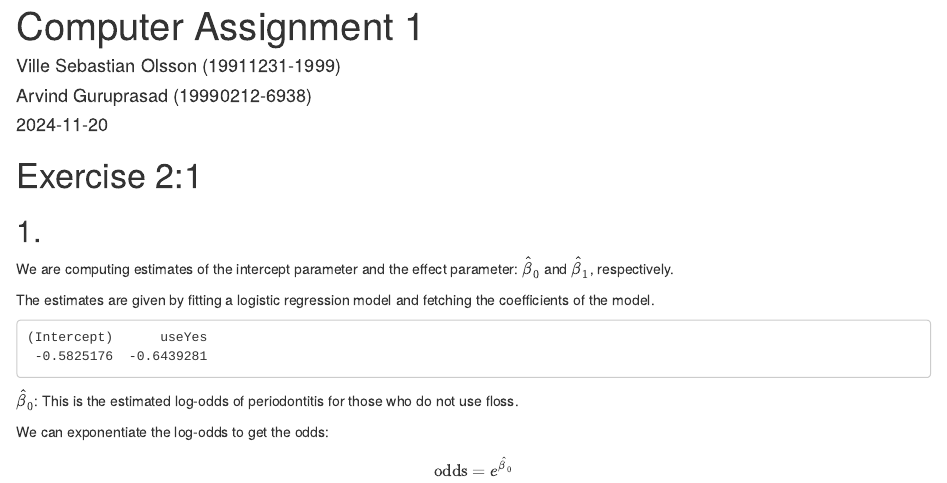
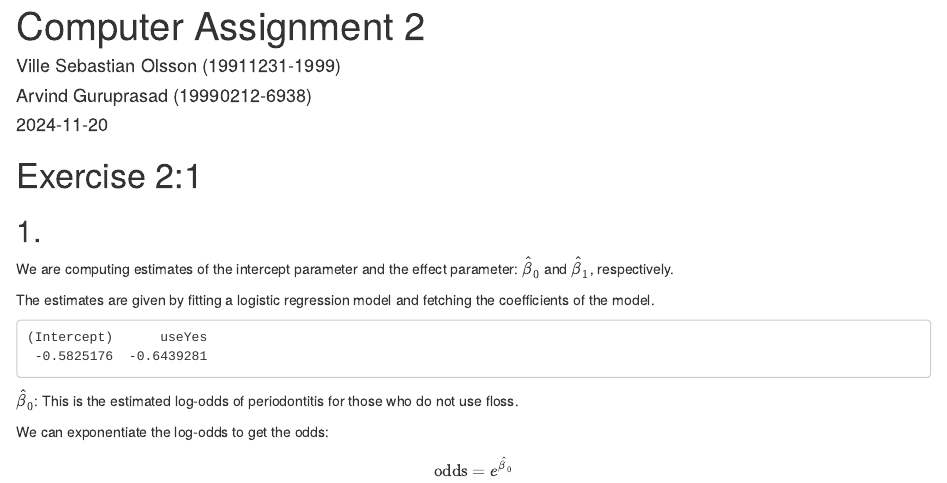
Before and after one commit to Sebelino/mt5019-assignments, an R Markdown document (assignment2.Rmd): the page in a window 1100 px wide, from its top. Rendered offline with R 4.5, knitr and Pandoc, with nearby package versions.

Commit message:
fix: Correct assignment no

```diff
--- a/assignment2.Rmd
+++ b/assignment2.Rmd
@@ -1,5 +1,5 @@
 ---
-title: "Computer Assignment 1"
+title: "Computer Assignment 2"
 author:
   - "Ville Sebastian Olsson (19911231-1999)"
   - "Arvind Guruprasad (19990212-6938)"
```
